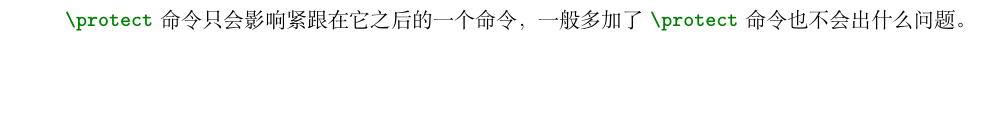
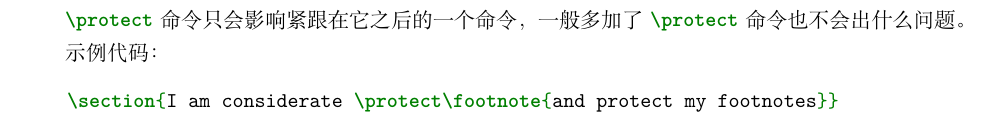
Before and after one commit to daa233/learning-notes, a LaTeX thesis (Tools/LaTeX/lshort/Chapter2/TypesettingText.tex): part of page 19 of 19, cut so that both start at the same text, the shorter picture padded with empty space. Compiled offline with XeLaTeX.

Commit message:
Supplement /protect command code example for LaTeX/lshort/Chapter2.

```diff
--- a/Tools/LaTeX/lshort/Chapter2/TypesettingText.tex
+++ b/Tools/LaTeX/lshort/Chapter2/TypesettingText.tex
@@ -887,4 +887,9 @@ http://www.dickimaw-books.com/latex/novices/html/fragile.html}。但有些脆弱
 \mintinline{LaTeX}{\protect} 命令只会影响紧跟在它之后的一个命令，一般多加了 \mintinline{LaTeX}{\protect} 命
 令也不会出什么问题。
 
+示例代码：
+\begin{minted}{LaTeX}
+    \section{I am considerate \protect\footnote{and protect my footnotes}}
+\end{minted}
+
 \end{document}
```
Also changed, not shown: Tools/LaTeX/lshort/Chapter2/TypesettingText.md (+5 -0 lines).
